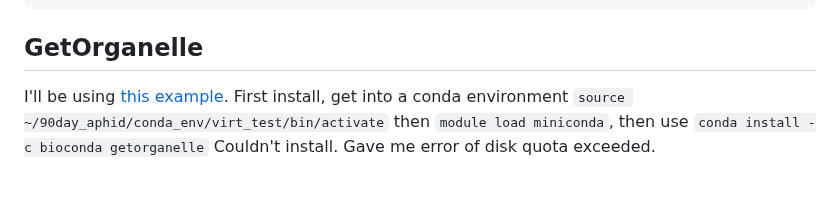
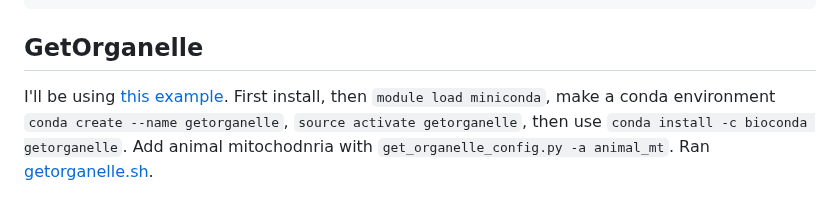
Before and after one commit to rebeclem/aphids, a Markdown page: melanaphis.md, the part around the change. Rendered like a GitHub page.

````diff
--- a/melanaphis.md
+++ b/melanaphis.md
@@ -154,5 +154,5 @@ Output path           =
 ```
 
 ## GetOrganelle
-I'll be using [this example](https://github.com/Kinggerm/GetOrganelle/wiki/Example-4). First install, get into a conda environment `source ~/90day_aphid/conda_env/virt_test/bin/activate` then `module load miniconda`, then use `conda install -c bioconda getorganelle`
-Couldn't install. Gave me error of disk quota exceeded.
+I'll be using [this example](https://github.com/Kinggerm/GetOrganelle/wiki/Example-4). First install, then `module load miniconda`, make a conda environment `conda create --name getorganelle`, `source activate getorganelle`, then use `conda install -c bioconda getorganelle`. Add animal mitochodnria with `get_organelle_config.py -a animal_mt`.
+Ran [getorganelle.sh](scripts/getorganelle.sh).
````
